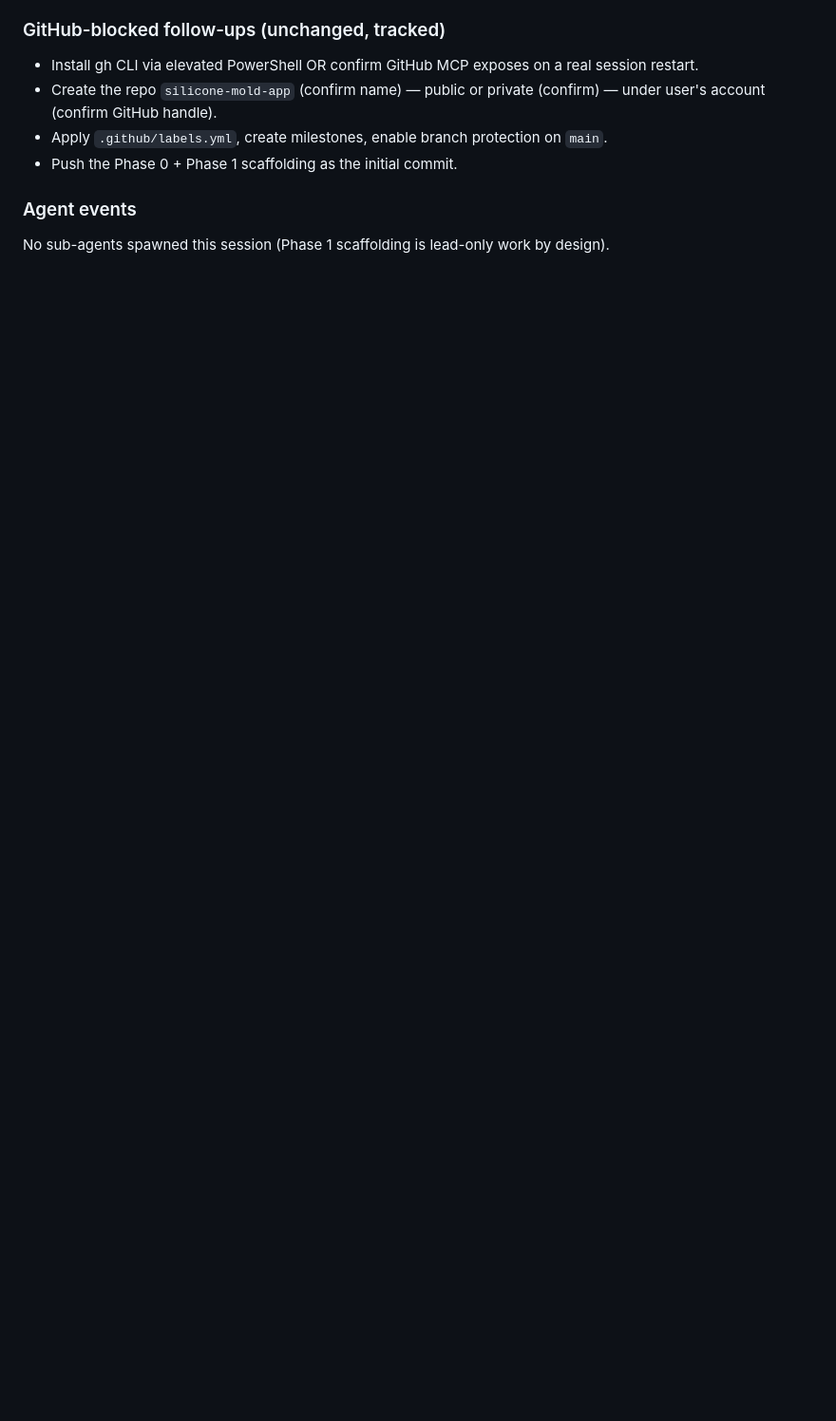
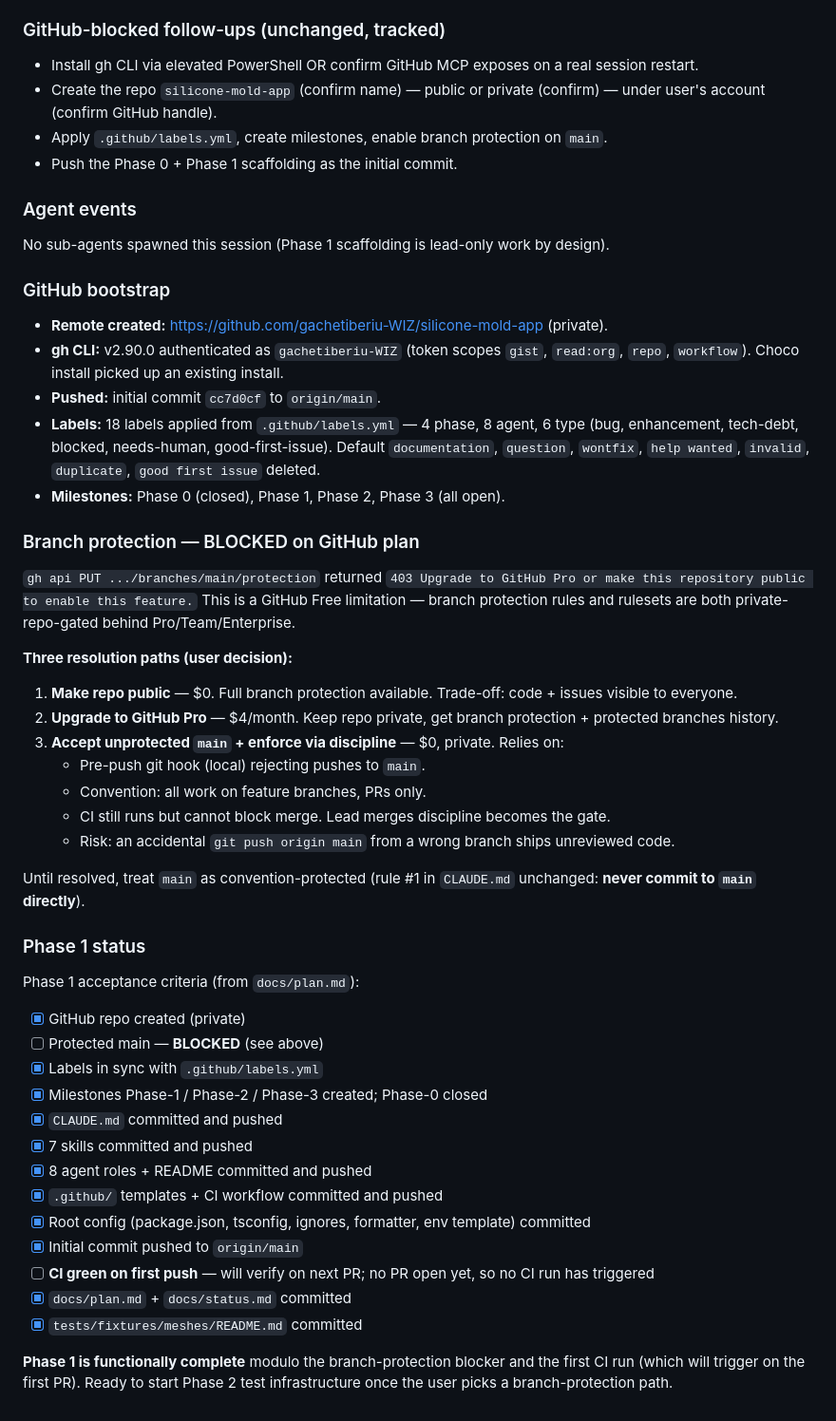
Before and after one commit to gachetiberiu-WIZ/silicone-mold-app, a Markdown page: docs/status.md, the part around the change. Shown at 95% size. Drawn GitHub-style; blank space fills up the shorter version.

Commit message:
docs(status): log Phase 1 GitHub bootstrap + branch-protection blocker
- Remote created at gachetiberiu-WIZ/silicone-mold-app (private)
- Initial commit pushed; labels + milestones applied
- Branch protection blocked by GitHub Free private-repo limit;
  user decides between public repo / Pro upgrade / convention-only

Co-Authored-By: Claude Opus 4.7 (1M context) <noreply@anthropic.com>

```diff
--- a/docs/status.md
+++ b/docs/status.md
@@ -165,3 +165,46 @@ Checked against `docs/plan.md` Phase 1 criteria:
 ### Agent events
 
 No sub-agents spawned this session (Phase 1 scaffolding is lead-only work by design).
+
+### GitHub bootstrap
+
+- **Remote created:** https://github.com/gachetiberiu-WIZ/silicone-mold-app (private).
+- **gh CLI:** v2.90.0 authenticated as `gachetiberiu-WIZ` (token scopes `gist`, `read:org`, `repo`, `workflow`). Choco install picked up an existing install.
+- **Pushed:** initial commit `cc7d0cf` to `origin/main`.
+- **Labels:** 18 labels applied from `.github/labels.yml` — 4 phase, 8 agent, 6 type (bug, enhancement, tech-debt, blocked, needs-human, good-first-issue). Default `documentation`, `question`, `wontfix`, `help wanted`, `invalid`, `duplicate`, `good first issue` deleted.
+- **Milestones:** Phase 0 (closed), Phase 1, Phase 2, Phase 3 (all open).
+
+### Branch protection — BLOCKED on GitHub plan
+
+`gh api PUT .../branches/main/protection` returned `403 Upgrade to GitHub Pro or make this repository public to enable this feature.` This is a GitHub Free limitation — branch protection rules and rulesets are both private-repo-gated behind Pro/Team/Enterprise.
+
+**Three resolution paths (user decision):**
+1. **Make repo public** — $0. Full branch protection available. Trade-off: code + issues visible to everyone.
+2. **Upgrade to GitHub Pro** — $4/month. Keep repo private, get branch protection + protected branches history.
+3. **Accept unprotected `main` + enforce via discipline** — $0, private. Relies on:
+   - Pre-push git hook (local) rejecting pushes to `main`.
+   - Convention: all work on feature branches, PRs only.
+   - CI still runs but cannot block merge. Lead merges discipline becomes the gate.
+   - Risk: an accidental `git push origin main` from a wrong branch ships unreviewed code.
+
+Until resolved, treat `main` as convention-protected (rule #1 in `CLAUDE.md` unchanged: **never commit to `main` directly**).
+
+### Phase 1 status
+
+Phase 1 acceptance criteria (from `docs/plan.md`):
+
+- [x] GitHub repo created (private)
+- [ ] Protected main — **BLOCKED** (see above)
+- [x] Labels in sync with `.github/labels.yml`
+- [x] Milestones Phase-1 / Phase-2 / Phase-3 created; Phase-0 closed
+- [x] `CLAUDE.md` committed and pushed
+- [x] 7 skills committed and pushed
+- [x] 8 agent roles + README committed and pushed
+- [x] `.github/` templates + CI workflow committed and pushed
+- [x] Root config (package.json, tsconfig, ignores, formatter, env template) committed
+- [x] Initial commit pushed to `origin/main`
+- [ ] **CI green on first push** — will verify on next PR; no PR open yet, so no CI run has triggered
+- [x] `docs/plan.md` + `docs/status.md` committed
+- [x] `tests/fixtures/meshes/README.md` committed
+
+**Phase 1 is functionally complete** modulo the branch-protection blocker and the first CI run (which will trigger on the first PR). Ready to start Phase 2 test infrastructure once the user picks a branch-protection path.
```
